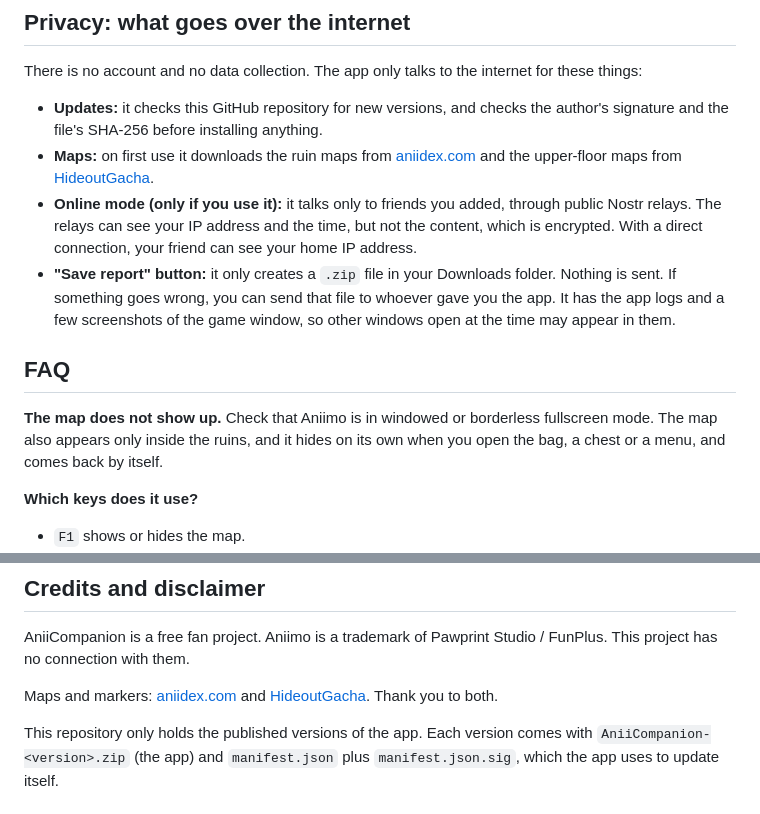
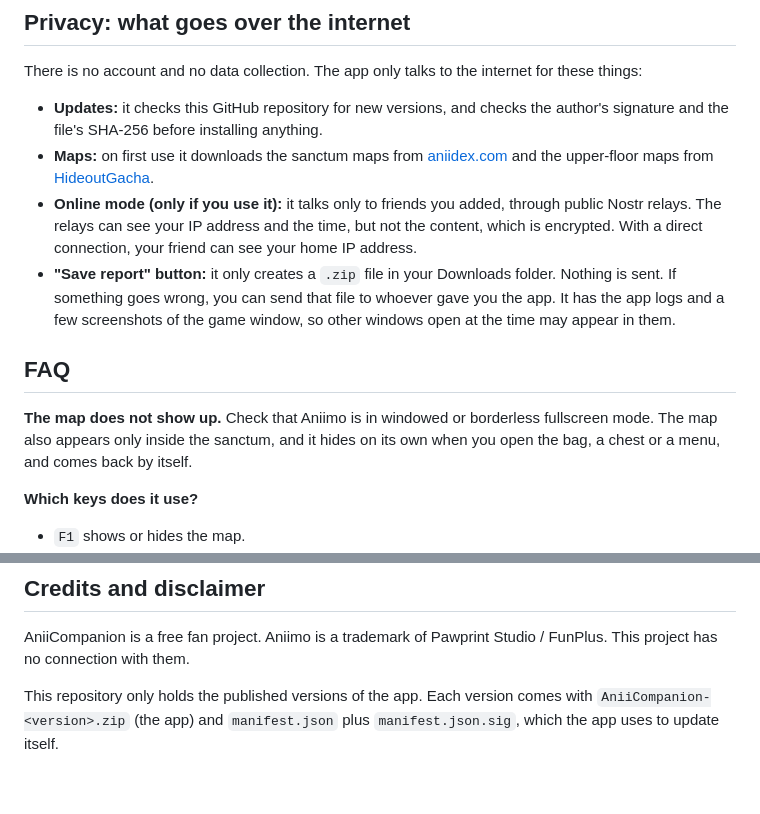
Before and after one commit to companiion/aniicompanion-releases, a Markdown page: README.md, 2 parts joined by grey strips. Rendered like a GitHub page; blank space fills up the shorter version.

```diff
--- a/README.md
+++ b/README.md
@@ -82,14 +82,14 @@ Aniimo has an anti-cheat system. We cannot speak for the game's developers, and
 There is no account and no data collection. The app only talks to the internet for these things:
 
 - **Updates:** it checks this GitHub repository for new versions, and checks the author's signature and the file's SHA-256 before installing anything.
-- **Maps:** on first use it downloads the ruin maps from [aniidex.com](https://aniidex.com) and the upper-floor maps from [HideoutGacha](https://www.hideoutgacha.com).
+- **Maps:** on first use it downloads the sanctum maps from [aniidex.com](https://aniidex.com) and the upper-floor maps from [HideoutGacha](https://www.hideoutgacha.com).
 - **Online mode (only if you use it):** it talks only to friends you added, through public Nostr relays. The relays can see your IP address and the time, but not the content, which is encrypted. With a direct connection, your friend can see your home IP address.
 - **"Save report" button:** it only creates a `.zip` file in your Downloads folder. Nothing is sent. If something goes wrong, you can send that file to whoever gave you the app. It has the app logs and a few screenshots of the game window, so other windows open at the time may appear in them.
 
 ## FAQ
 
 **The map does not show up.**
-Check that Aniimo is in windowed or borderless fullscreen mode. The map also appears only inside the ruins, and it hides on its own when you open the bag, a chest or a menu, and comes back by itself.
+Check that Aniimo is in windowed or borderless fullscreen mode. The map also appears only inside the sanctum, and it hides on its own when you open the bag, a chest or a menu, and comes back by itself.
 
 **Which keys does it use?**
 - `F1` shows or hides the map.
@@ -108,6 +108,4 @@ Click "Salvar relatório" ("Save report") in the app window and send the `.zip`
 
 AniiCompanion is a free fan project. Aniimo is a trademark of Pawprint Studio / FunPlus. This project has no connection with them.
 
-Maps and markers: [aniidex.com](https://aniidex.com) and [HideoutGacha](https://www.hideoutgacha.com). Thank you to both.
-
 This repository only holds the published versions of the app. Each version comes with `AniiCompanion-<version>.zip` (the app) and `manifest.json` plus `manifest.json.sig`, which the app uses to update itself.
```
Also changed, not shown: other parts of README.md (+6 -6 lines), README.pt-BR.md (+8 -10 lines).
